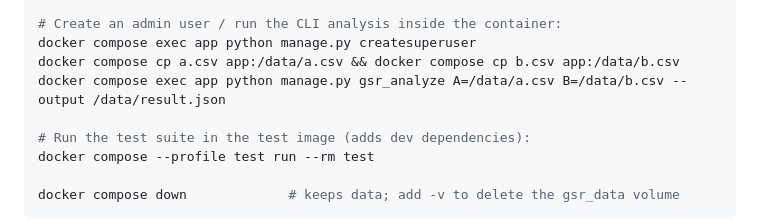
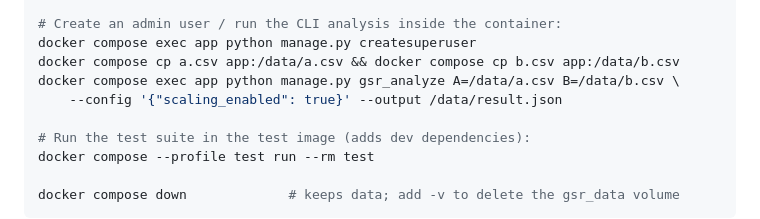
Before and after one commit to WWiertelak/gsr-app-2, a Markdown page: README.md, the part around the change. Rendered like a GitHub page.

Commit message:
no-mistakes(test): Add scaling config to README Docker gsr_analyze example

```diff
--- a/README.md
+++ b/README.md
@@ -28,7 +28,8 @@ docker compose logs -f app
 # Create an admin user / run the CLI analysis inside the container:
 docker compose exec app python manage.py createsuperuser
 docker compose cp a.csv app:/data/a.csv && docker compose cp b.csv app:/data/b.csv
-docker compose exec app python manage.py gsr_analyze A=/data/a.csv B=/data/b.csv --output /data/result.json
+docker compose exec app python manage.py gsr_analyze A=/data/a.csv B=/data/b.csv \
+    --config '{"scaling_enabled": true}' --output /data/result.json
 
 # Run the test suite in the test image (adds dev dependencies):
 docker compose --profile test run --rm test
```
